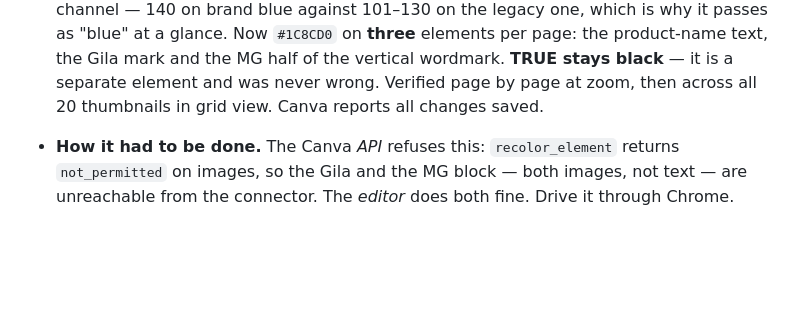
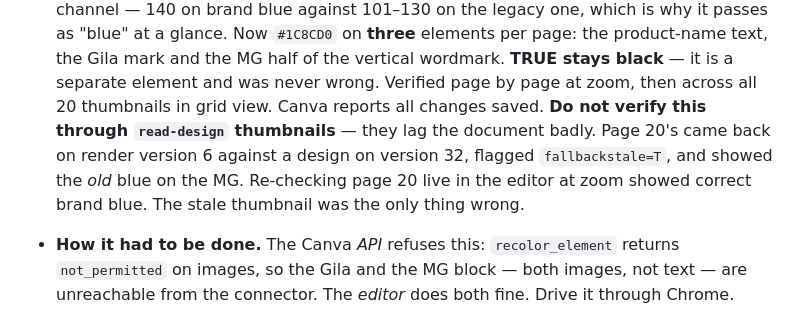
Before and after one commit to milafurman/first-project, a Markdown page: truemg/storefront/DESIGN-TASKLIST.md, the part around the change. Rendered like a GitHub page; blank space fills up the shorter version.

Commit message:
Note that read-design thumbnails lag, and can report the wrong label blue
Verifying the colour fix through the API thumbnails nearly produced a false
alarm: page 20 came back on render version 6 against a design on version 32,
flagged stale, still showing the legacy blue on the MG block. The live editor
shows it correct. Recorded so the next check does not chase it.

Co-Authored-By: Claude Opus 5 <noreply@anthropic.com>

```diff
--- a/truemg/storefront/DESIGN-TASKLIST.md
+++ b/truemg/storefront/DESIGN-TASKLIST.md
@@ -292,6 +292,11 @@ come back to this repo — this section is the record.
   mark and the MG half of the vertical wordmark. **TRUE stays black** — it is a
   separate element and was never wrong. Verified page by page at zoom, then
   across all 20 thumbnails in grid view. Canva reports all changes saved.
+  **Do not verify this through `read-design` thumbnails** — they lag the
+  document badly. Page 20's came back on render version 6 against a design
+  on version 32, flagged `fallbackstale=T`, and showed the *old* blue on the
+  MG. Re-checking page 20 live in the editor at zoom showed correct brand
+  blue. The stale thumbnail was the only thing wrong.
 
 - **How it had to be done.** The Canva *API* refuses this: `recolor_element`
   returns `not_permitted` on images, so the Gila and the MG block — both images,
```
